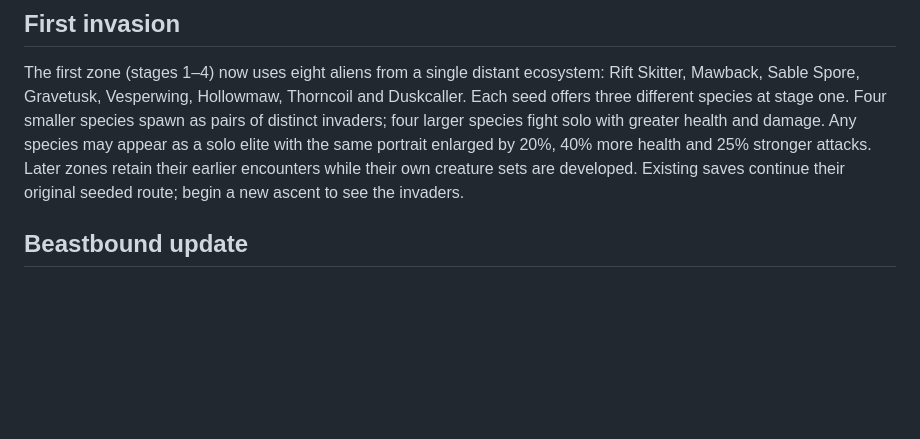
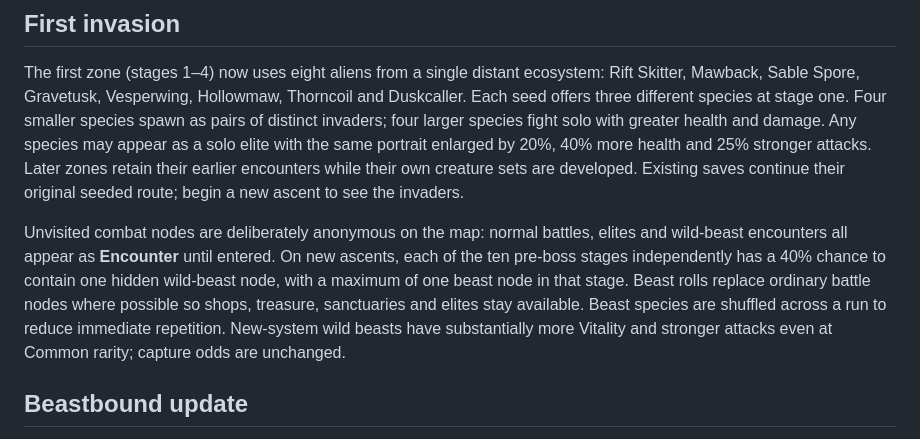
Before and after one commit to marleyharris2033-ship-it/Veyrak-legacy-roguelike-, a Markdown page: README.md, the part around the change. Rendered like a GitHub page; blank space fills up the shorter version.

Commit message:
Document hidden encounters and beast spawn rules

```diff
--- a/README.md
+++ b/README.md
@@ -11,6 +11,8 @@ GitHub Pages publishes from `main` at the repository root. Asset/module paths su
 ## First invasion
 
 The first zone (stages 1–4) now uses eight aliens from a single distant ecosystem: Rift Skitter, Mawback, Sable Spore, Gravetusk, Vesperwing, Hollowmaw, Thorncoil and Duskcaller. Each seed offers three different species at stage one. Four smaller species spawn as pairs of distinct invaders; four larger species fight solo with greater health and damage. Any species may appear as a solo elite with the same portrait enlarged by 20%, 40% more health and 25% stronger attacks. Later zones retain their earlier encounters while their own creature sets are developed. Existing saves continue their original seeded route; begin a new ascent to see the invaders.
+
+Unvisited combat nodes are deliberately anonymous on the map: normal battles, elites and wild-beast encounters all appear as **Encounter** until entered. On new ascents, each of the ten pre-boss stages independently has a 40% chance to contain one hidden wild-beast node, with a maximum of one beast node in that stage. Beast rolls replace ordinary battle nodes where possible so shops, treasure, sanctuaries and elites stay available. Beast species are shuffled across a run to reduce immediate repetition. New-system wild beasts have substantially more Vitality and stronger attacks even at Common rarity; capture odds are unchanged.
 
 ## Beastbound update
 
```
